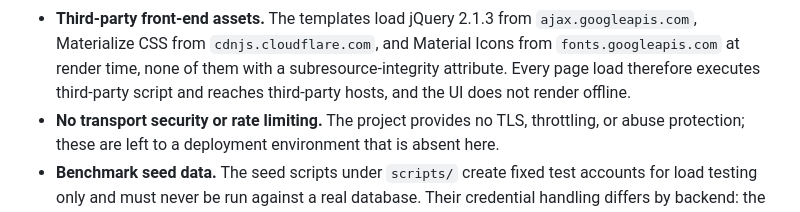
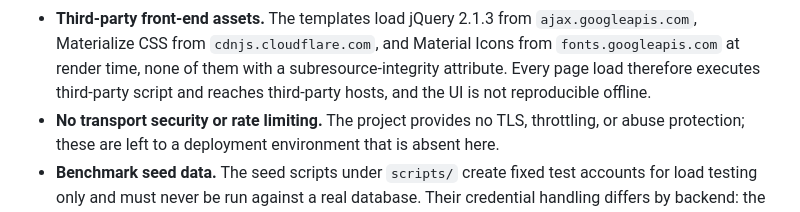
Before and after one commit to mtorun0x7cd/coupon-management, a Markdown page: SECURITY.md, the part around the change. Drawn GitHub-style.

Commit message:
docs: state the offline effect of the external assets as loss of fidelity

```diff
--- a/SECURITY.md
+++ b/SECURITY.md
@@ -44,8 +44,8 @@ are recorded for transparency, not as a maintenance backlog:
   `ajax.googleapis.com`, Materialize CSS from `cdnjs.cloudflare.com`, and
   Material Icons from `fonts.googleapis.com` at render time, none of them with a
   subresource-integrity attribute. Every page load therefore executes
-  third-party script and reaches third-party hosts, and the UI does not render
-  offline.
+  third-party script and reaches third-party hosts, and the UI is not
+  reproducible offline.
 - **No transport security or rate limiting.** The project provides no TLS,
   throttling, or abuse protection; these are left to a deployment environment
   that is absent here.
```
